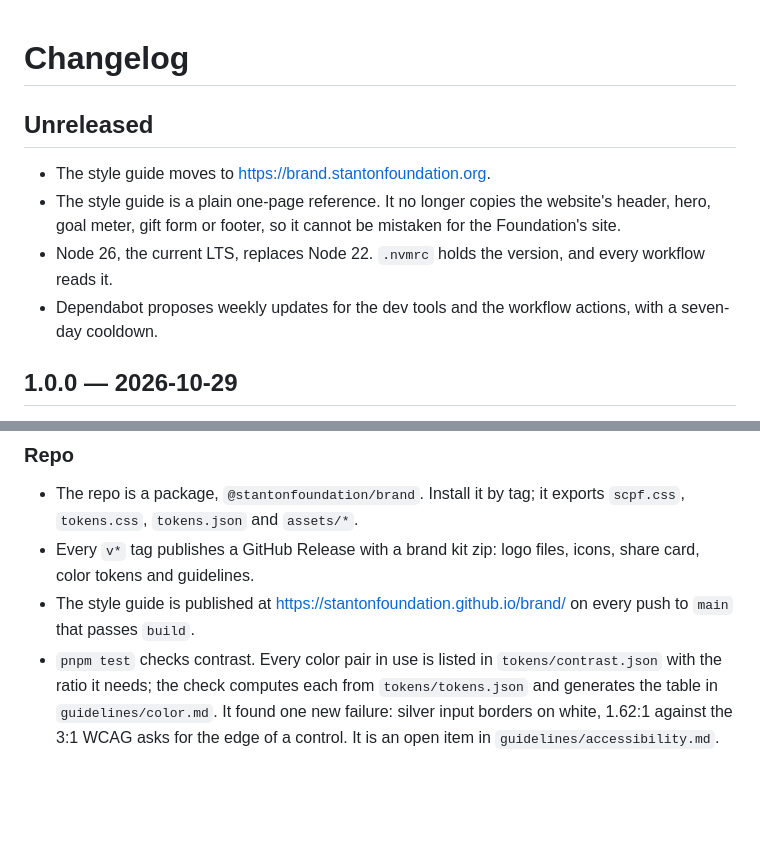
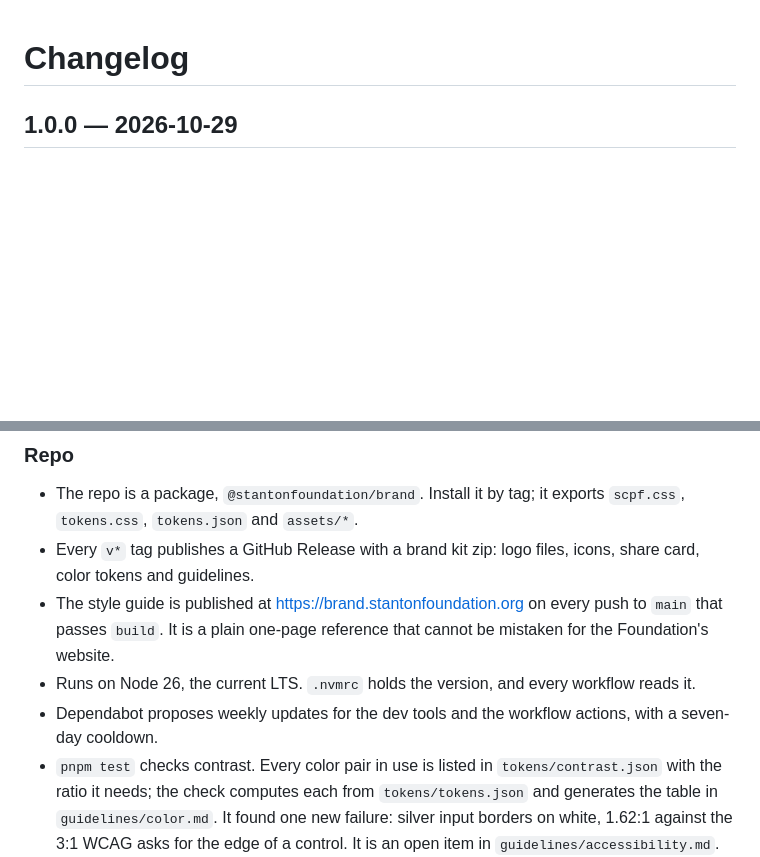
Before and after one commit to stantonfoundation/brand, a Markdown page: CHANGELOG.md, 2 parts joined by grey strips. GitHub-like rendering; blank space fills up the shorter version.

Commit message:
Release 1.0.0 (#19)
Nothing has been released yet, so the Unreleased entries fold into
1.0.0: the brand.stantonfoundation.org address, the simplified style
guide, Node 26 and Dependabot. The v1.0.0 release notes come from this
section.

```diff
--- a/CHANGELOG.md
+++ b/CHANGELOG.md
@@ -1,11 +1,4 @@
 # Changelog
-
-## Unreleased
-
-- The style guide moves to <https://brand.stantonfoundation.org>.
-- The style guide is a plain one-page reference. It no longer copies the website's header, hero, goal meter, gift form or footer, so it cannot be mistaken for the Foundation's site.
-- Node 26, the current LTS, replaces Node 22. `.nvmrc` holds the version, and every workflow reads it.
-- Dependabot proposes weekly updates for the dev tools and the workflow actions, with a seven-day cooldown.
 
 ## 1.0.0 — 2026-10-29
 
@@ -15,7 +8,9 @@ First release of the brand repo. It brings together the original design handoff
 
 - The repo is a package, `@stantonfoundation/brand`. Install it by tag; it exports `scpf.css`, `tokens.css`, `tokens.json` and `assets/*`.
 - Every `v*` tag publishes a GitHub Release with a brand kit zip: logo files, icons, share card, color tokens and guidelines.
-- The style guide is published at <https://stantonfoundation.github.io/brand/> on every push to `main` that passes `build`.
+- The style guide is published at <https://brand.stantonfoundation.org> on every push to `main` that passes `build`. It is a plain one-page reference that cannot be mistaken for the Foundation's website.
+- Runs on Node 26, the current LTS. `.nvmrc` holds the version, and every workflow reads it.
+- Dependabot proposes weekly updates for the dev tools and the workflow actions, with a seven-day cooldown.
 - `pnpm test` checks contrast. Every color pair in use is listed in `tokens/contrast.json` with the ratio it needs; the check computes each from `tokens/tokens.json` and generates the table in `guidelines/color.md`. It found one new failure: silver input borders on white, 1.62:1 against the 3:1 WCAG asks for the edge of a control. It is an open item in `guidelines/accessibility.md`.
 - CI: the `build` workflow runs Prettier, markdownlint, the token check, a link check and actionlint on every push and pull request. `package.json` pins pnpm and the lint tools.
 
```
